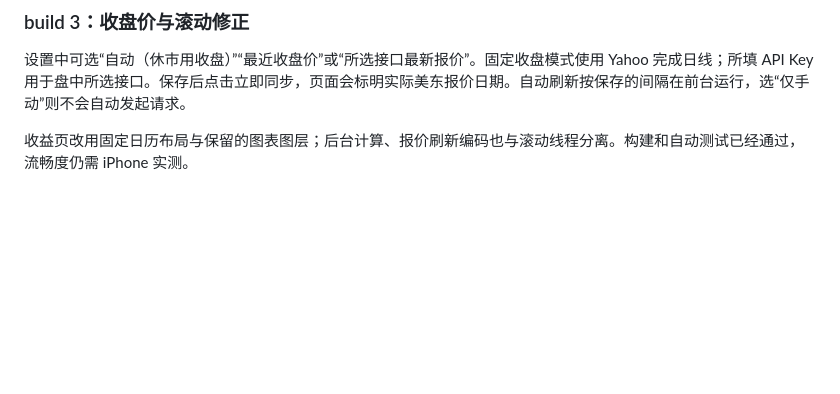
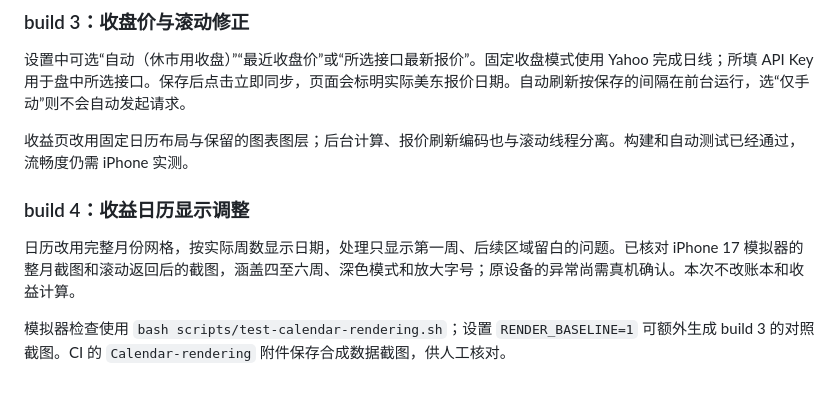
Before and after one commit to chengxiaomingcxm/us-stock-ledger, a Markdown page: README.md, the part around the change. Rendered like a GitHub page; blank space fills up the shorter version.

Commit message:
Record build 4 rendering checks and device package verification [skip ci]

```diff
--- a/README.md
+++ b/README.md
@@ -71,3 +71,9 @@ pnpm dev
 设置中可选“自动（休市用收盘）”“最近收盘价”或“所选接口最新报价”。固定收盘模式使用 Yahoo 完成日线；所填 API Key 用于盘中所选接口。保存后点击立即同步，页面会标明实际美东报价日期。自动刷新按保存的间隔在前台运行，选“仅手动”则不会自动发起请求。
 
 收益页改用固定日历布局与保留的图表图层；后台计算、报价刷新编码也与滚动线程分离。构建和自动测试已经通过，流畅度仍需 iPhone 实测。
+
+### build 4：收益日历显示调整
+
+日历改用完整月份网格，按实际周数显示日期，处理只显示第一周、后续区域留白的问题。已核对 iPhone 17 模拟器的整月截图和滚动返回后的截图，涵盖四至六周、深色模式和放大字号；原设备的异常尚需真机确认。本次不改账本和收益计算。
+
+模拟器检查使用 `bash scripts/test-calendar-rendering.sh`；设置 `RENDER_BASELINE=1` 可额外生成 build 3 的对照截图。CI 的 `Calendar-rendering` 附件保存合成数据截图，供人工核对。
```
Also changed, not shown: CHANGELOG.md (+8 -2 lines).
